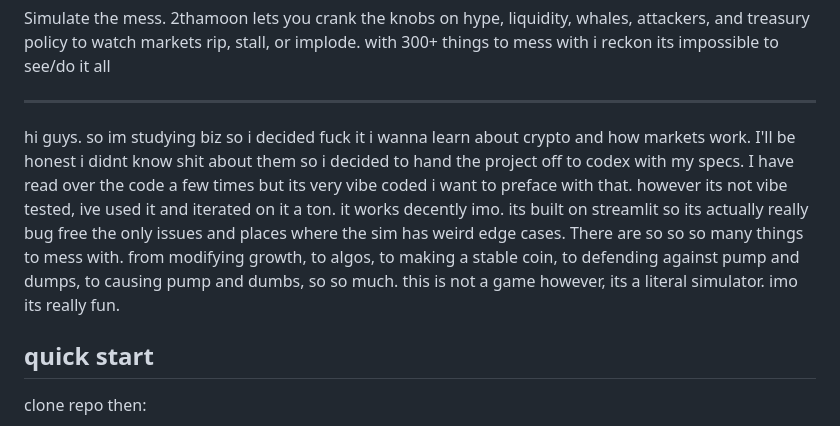
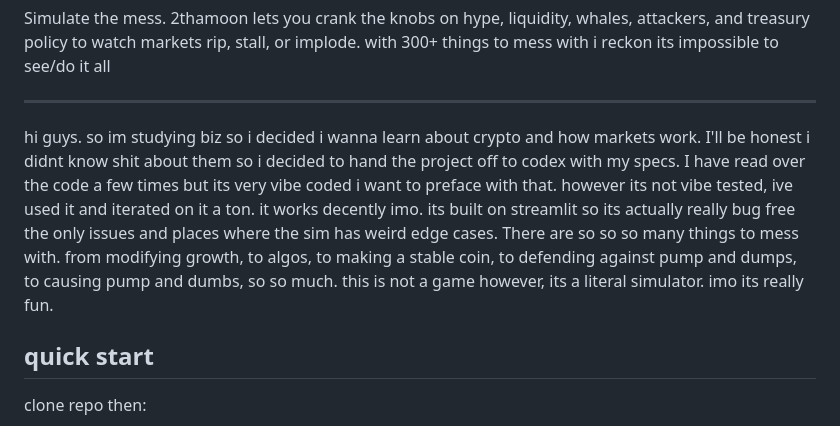
Before and after one commit to trevor050/2thamoon, a Markdown page: README.md, the part around the change. GitHub-like rendering.

Commit message:
Fix typo in README.md introduction

```diff
--- a/README.md
+++ b/README.md
@@ -12,7 +12,7 @@ Simulate the mess. 2thamoon lets you crank the knobs on hype, liquidity, whales,
 
 
 
-hi guys. so im studying biz so i decided fuck it i wanna learn about crypto and how markets work. I'll be honest i didnt know shit about them so i decided to hand the project off to codex with my specs. I have read over the code a few times but its very vibe coded i want to preface with that. however its not vibe tested, ive used it and iterated on it a ton. it works decently imo. its built on streamlit so its actually really bug free the only issues and places where the sim has weird edge cases. There are so so so many things to mess with. from modifying growth, to algos, to making a stable coin, to defending against pump and dumps, to causing pump and dumbs, so so much. this is not a game however, its a literal simulator. imo its really fun.
+hi guys. so im studying biz so i decided i wanna learn about crypto and how markets work. I'll be honest i didnt know shit about them so i decided to hand the project off to codex with my specs. I have read over the code a few times but its very vibe coded i want to preface with that. however its not vibe tested, ive used it and iterated on it a ton. it works decently imo. its built on streamlit so its actually really bug free the only issues and places where the sim has weird edge cases. There are so so so many things to mess with. from modifying growth, to algos, to making a stable coin, to defending against pump and dumps, to causing pump and dumbs, so so much. this is not a game however, its a literal simulator. imo its really fun.
 
 ## quick start
 clone repo then:
```
